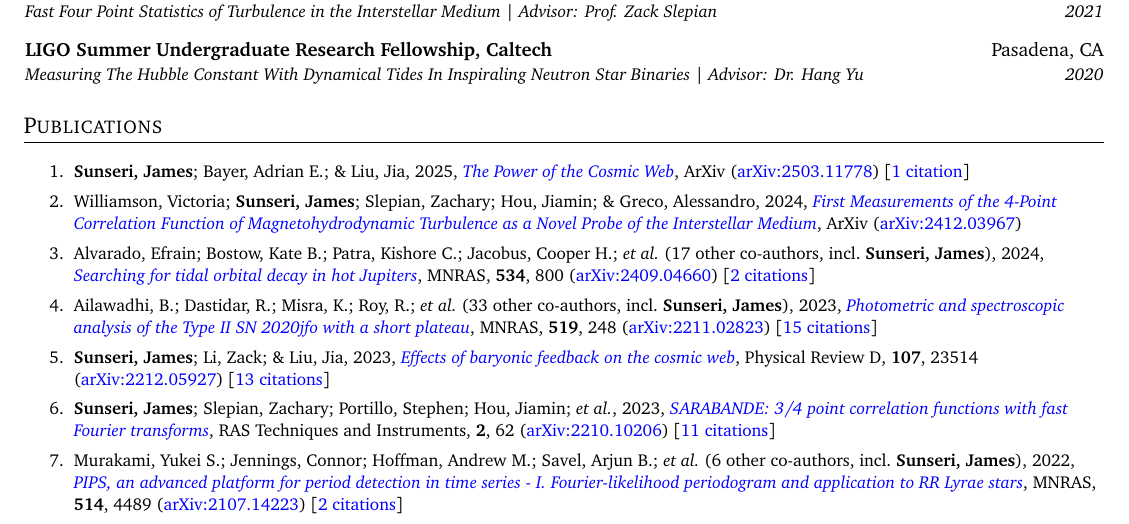
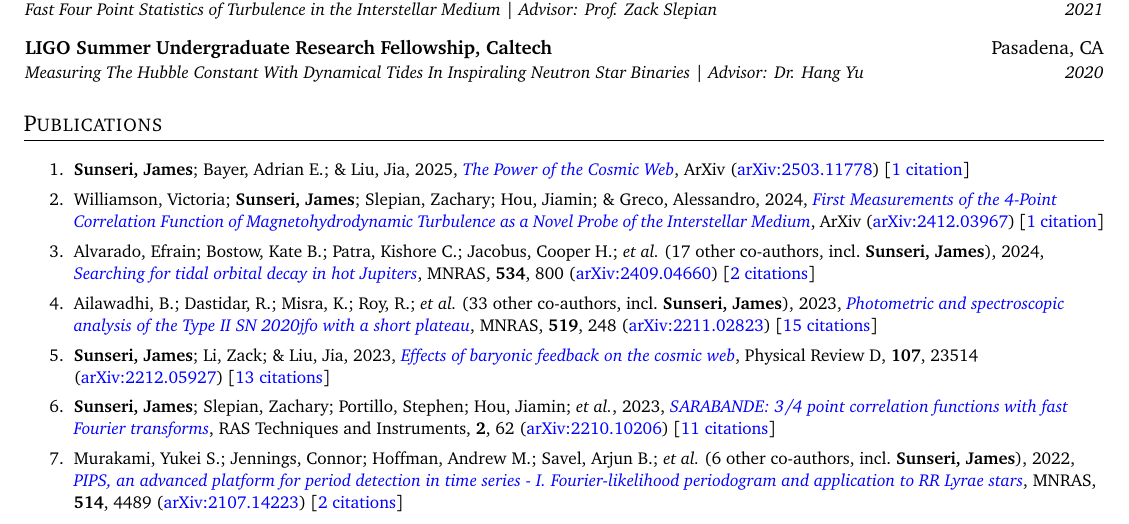
Before and after one commit to James11222/James_CV, a LaTeX CV (resume.tex, which reads supp_tex/pubs_unref.tex): part of page 1 of 3, cut so that both start at the same text. Compiled offline with pdfLaTeX.

Commit message:
Scrape and update publications

```diff
--- a/supp_tex/pubs_unref.tex
+++ b/supp_tex/pubs_unref.tex
@@ -1,3 +1,3 @@
 \item \textbf{Sunseri, James}; Bayer, Adrian E.; \& Liu, Jia, 2025, \doi{10.48550/arXiv.2503.11778}{The Power of the Cosmic Web}, ArXiv (\arxiv{2503.11778}) [\href{https://ui.adsabs.harvard.edu/abs/2025arXiv250311778S}{1 citation}]
 
-\item Williamson, Victoria; \textbf{Sunseri, James}; Slepian, Zachary; Hou, Jiamin; \& Greco, Alessandro, 2024, \doi{10.48550/arXiv.2412.03967}{First Measurements of the 4-Point Correlation Function of Magnetohydrodynamic Turbulence as a Novel Probe of the Interstellar Medium}, ArXiv (\arxiv{2412.03967})
+\item Williamson, Victoria; \textbf{Sunseri, James}; Slepian, Zachary; Hou, Jiamin; \& Greco, Alessandro, 2024, \doi{10.48550/arXiv.2412.03967}{First Measurements of the 4-Point Correlation Function of Magnetohydrodynamic Turbulence as a Novel Probe of the Interstellar Medium}, ArXiv (\arxiv{2412.03967}) [\href{https://ui.adsabs.harvard.edu/abs/2024arXiv241203967W}{1 citation}]
```
Also changed, not shown: supp_tex/pubs_summary.tex (+1 -1 lines), 1 other file.
